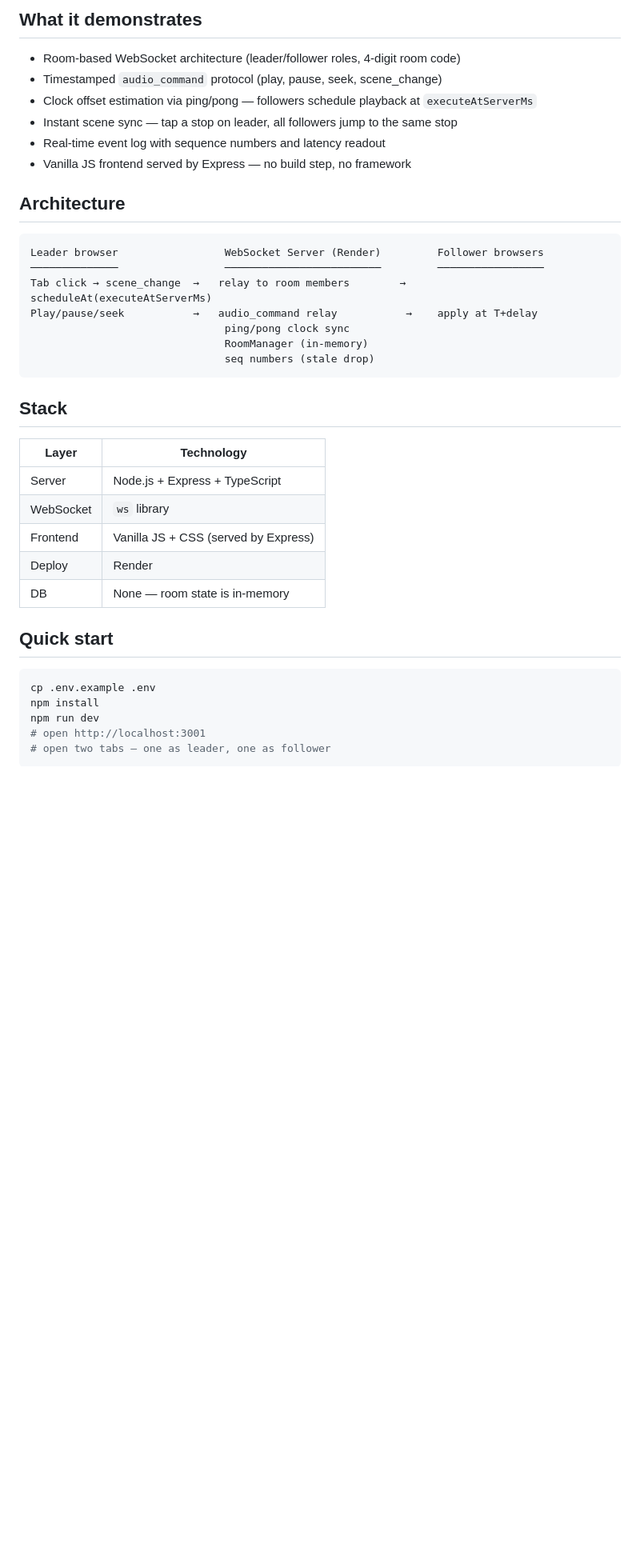
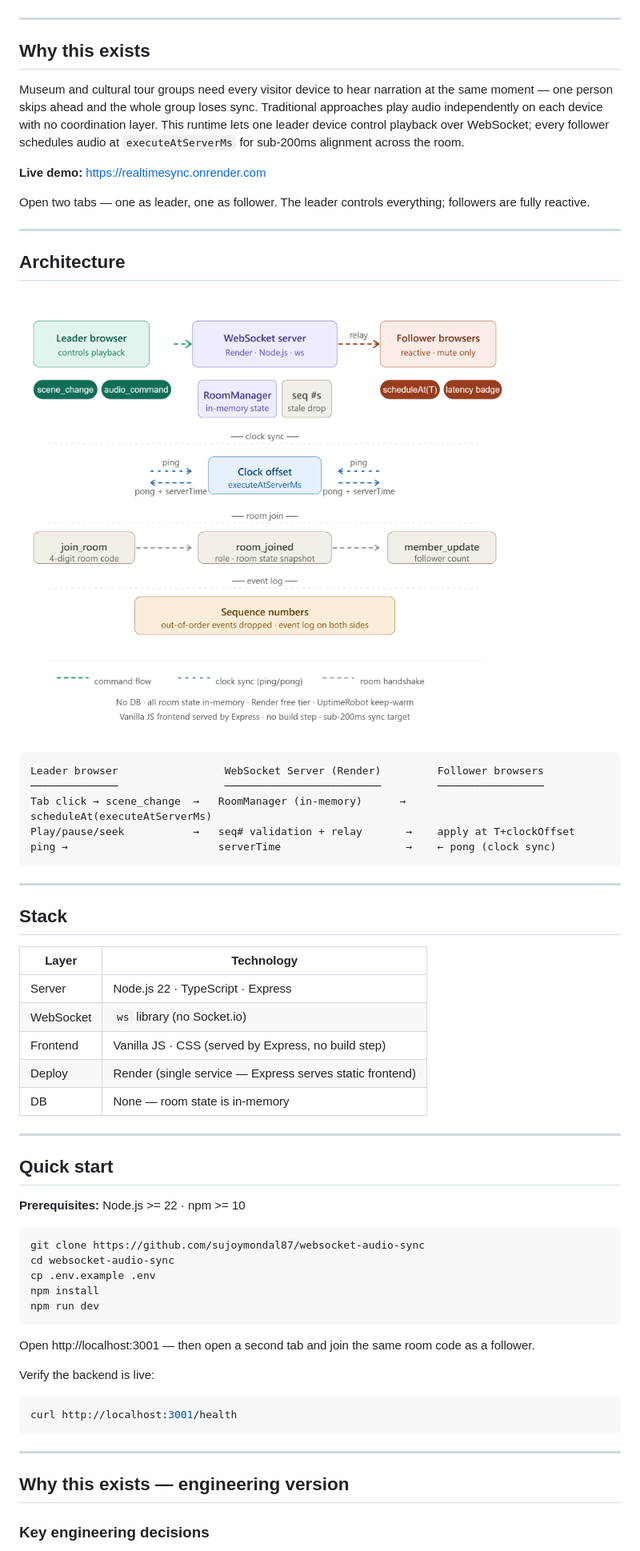
Before and after one commit to sujoymondal87/websocket-audio-sync, a Markdown page: README.md, the part around one of its changes. Shown at 80% size. GitHub-like rendering; blank space fills up the shorter version.

````diff
--- a/README.md
+++ b/README.md
@@ -7,41 +6,67 @@
 
-## What it demonstrates
 
-- Room-based WebSocket architecture (leader/follower roles, 4-digit room code)
-- Timestamped `audio_command` protocol (play, pause, seek, scene_change)
-- Clock offset estimation via ping/pong — followers schedule playback at `executeAtServerMs`
-- Instant scene sync — tap a stop on leader, all followers jump to the same stop
-- Real-time event log with sequence numbers and latency readout
-- Vanilla JS frontend served by Express — no build step, no framework
+---
+
+## Why this exists
+
+Museum and cultural tour groups need every visitor device to hear narration at the same moment — one person skips ahead and the whole group loses sync.
+Traditional approaches play audio independently on each device with no coordination layer.
+This runtime lets one leader device control playback over WebSocket; every follower schedules audio at `executeAtServerMs` for sub-200ms alignment across the room.
+
+**Live demo:** https://realtimesync.onrender.com
+
+Open two tabs — one as leader, one as follower. The leader controls everything; followers are fully reactive.
+
+---
 
 ## Architecture
+
+![Architecture](./public/images/websocket_audio_sync_architecture.png)
 
 ```
 Leader browser                 WebSocket Server (Render)         Follower browsers
 ──────────────                 ─────────────────────────         ─────────────────
-Tab click → scene_change  →   relay to room members        →    scheduleAt(executeAtServerMs)
-Play/pause/seek           →   audio_command relay           →    apply at T+delay
-                               ping/pong clock sync
-                               RoomManager (in-memory)
-                               seq numbers (stale drop)
+Tab click → scene_change  →   RoomManager (in-memory)      →    scheduleAt(executeAtServerMs)
+Play/pause/seek           →   seq# validation + relay       →    apply at T+clockOffset
+ping →                        serverTime                    →    ← pong (clock sync)
 ```
+
+---
 
 ## Stack
 
 | Layer | Technology |
 |---|---|
-| Server | Node.js + Express + TypeScript |
-| WebSocket | `ws` library |
-| Frontend | Vanilla JS + CSS (served by Express) |
-| Deploy | Render |
+| Server | Node.js 22 · TypeScript · Express |
+| WebSocket | `ws` library (no Socket.io) |
+| Frontend | Vanilla JS · CSS (served by Express, no build step) |
+| Deploy | Render (single service — Express serves static frontend) |
 | DB | None — room state is in-memory |
+
+---
 
 ## Quick start
 
+**Prerequisites:** Node.js >= 22 · npm >= 10
+
 ```bash
+git clone https://github.com/sujoymondal87/websocket-audio-sync
+cd websocket-audio-sync
 cp .env.example .env
 npm install
 npm run dev
-# open http://localhost:3001
-# open two tabs — one as leader, one as follower
 ```
+
+Open http://localhost:3001 — then open a second tab and join the same room code as a follower.
+
+Verify the backend is live:
+```bash
+curl http://localhost:3001/health
+```
+
+---
+
+## Why this exists — engineering version
+
+### Key engineering decisions
+
````
Also changed, not shown: other parts of README.md (+62 -16 lines).
